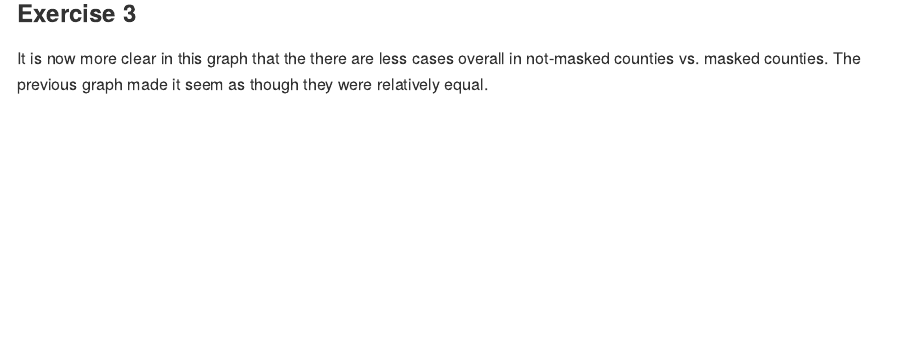
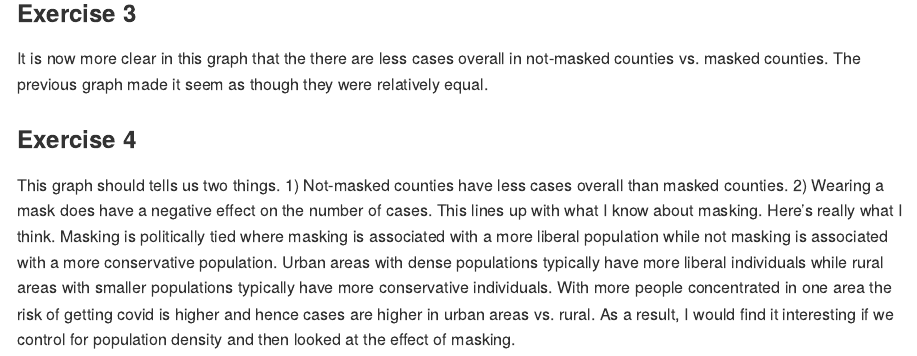
Before and after one commit to conorlacey/Lab-07, an R Markdown document (lab-07.Rmd): the page in a window 1100 px wide, from 2490 px down. Rendered offline with R 4.5, knitr and Pandoc, with nearby package versions.

Commit message:
Exercise 4

```diff
--- a/lab-07.Rmd
+++ b/lab-07.Rmd
@@ -85,3 +85,7 @@ df %>% ggplot(aes(x = date, y = count, color = group)) +
 ### Exercise 3
 
 It is now more clear in this graph that the there are less cases overall in not-masked counties vs. masked counties. The previous graph made it seem as though they were relatively equal.
+
+### Exercise 4
+
+This graph should tells us two things. 1) Not-masked counties have less cases overall than masked counties. 2) Wearing a mask does have a negative effect on the number of cases. This lines up with what I know about masking. Here's really what I think. Masking is politically tied where masking is associated with a more liberal population while not masking is associated with a more conservative population. Urban areas with dense populations typically have more liberal individuals while rural areas with smaller populations typically have more conservative individuals. With more people concentrated in one area the risk of getting covid is higher and hence cases are higher in urban areas vs. rural. As a result, I would find it interesting if we control for population density and then looked at the effect of masking.
```
